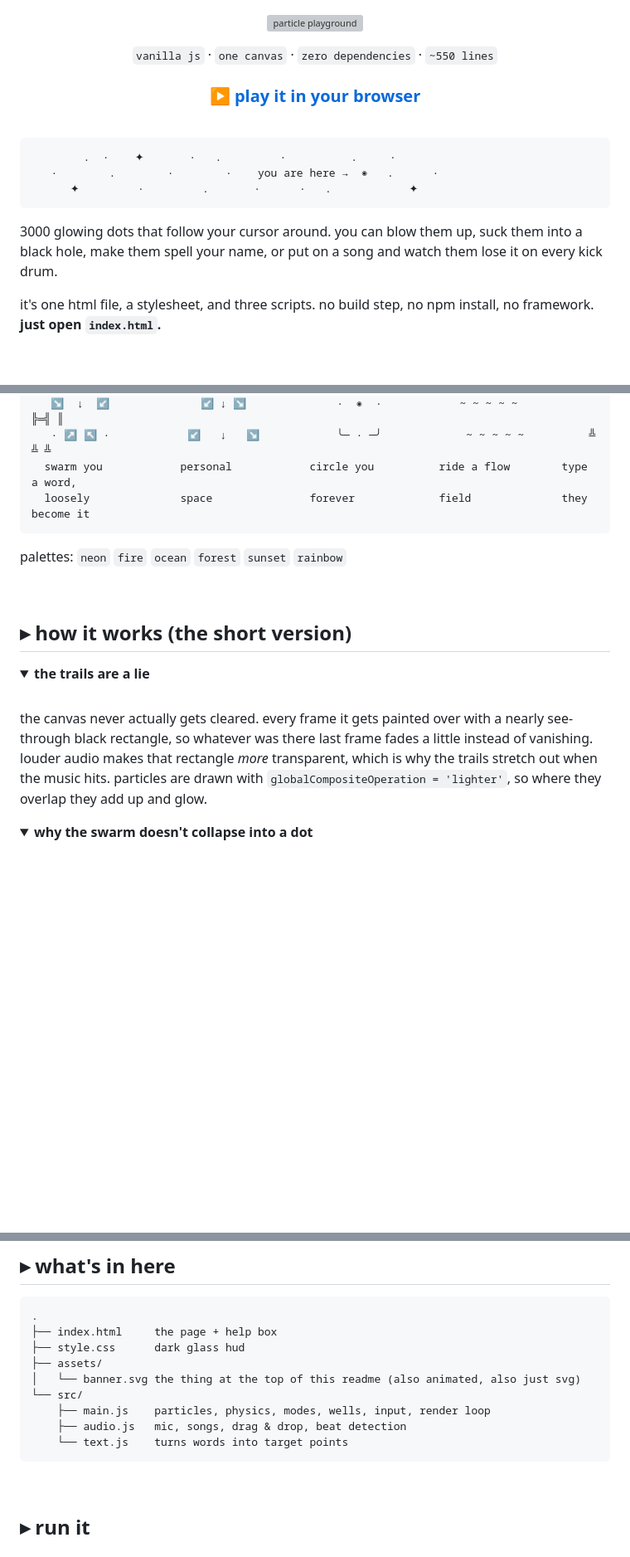
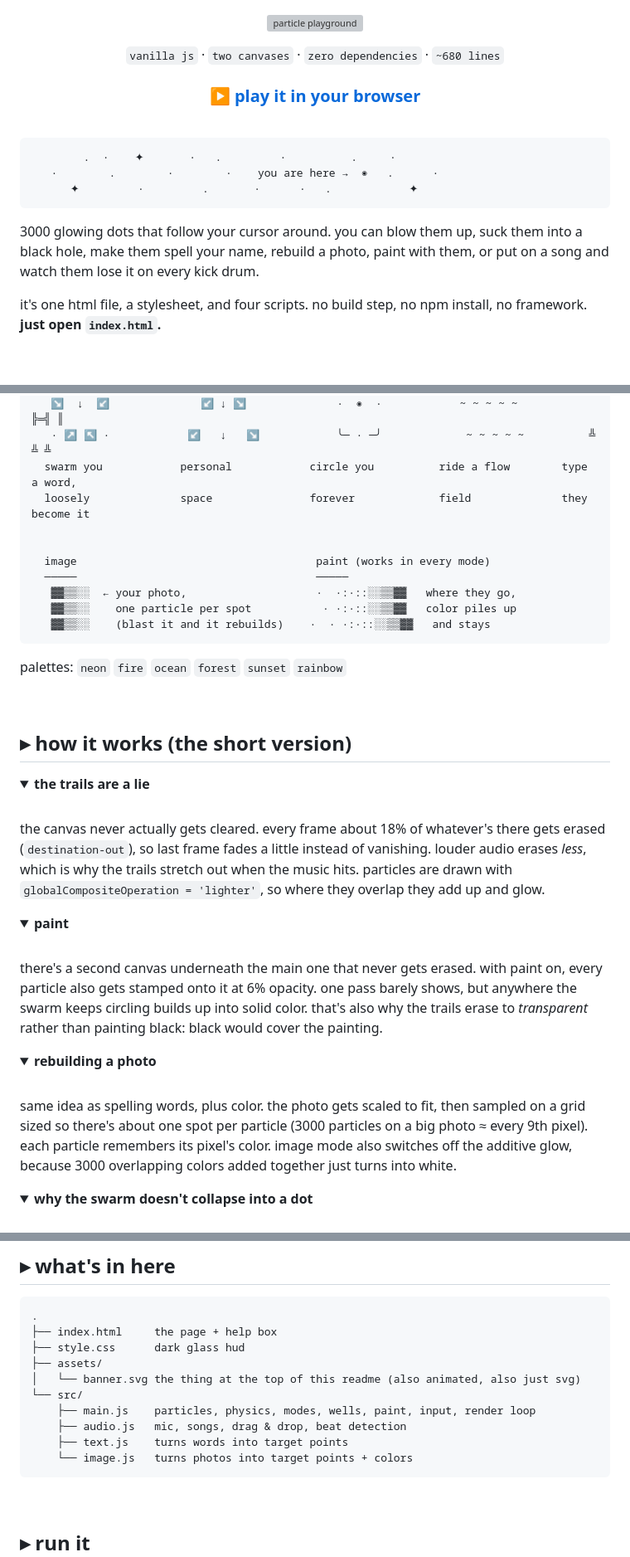
Before and after one commit to xandertaylorx/particle-playground, a Markdown page: README.md, 3 parts joined by grey strips. Shown at 83% size. Rendered like a GitHub page; folded sections open; blank space fills up the shorter version; grey boxes are pictures that could not be loaded.

Commit message:
readme: image + paint

````diff
--- a/README.md
+++ b/README.md
@@ -3,7 +3,7 @@
 </p>
 
 <p align="center">
-  <code>vanilla js</code> · <code>one canvas</code> · <code>zero dependencies</code> · <code>~550 lines</code>
+  <code>vanilla js</code> · <code>two canvases</code> · <code>zero dependencies</code> · <code>~680 lines</code>
 </p>
 
 <h3 align="center">
@@ -19,9 +19,10 @@
 ```
 
 3000 glowing dots that follow your cursor around. you can blow them up, suck them into
-a black hole, make them spell your name, or put on a song and watch them lose it on every kick drum.
+a black hole, make them spell your name, rebuild a photo, paint with them, or put on a song and watch
+them lose it on every kick drum.
 
-it's one html file, a stylesheet, and three scripts. no build step, no npm install, no framework.
+it's one html file, a stylesheet, and four scripts. no build step, no npm install, no framework.
 **just open `index.html`.**
 
 <br>
@@ -55,6 +60,13 @@ it's one html file, a stylesheet, and three scripts. no build step, no npm insta
    · ↗ ↖ ·            ↙   ↓   ↘            ╰─ · ─╯             ~ ~ ~ ~ ~          ╩ ╩ ╩
   swarm you            personal            circle you          ride a flow        type a word,
   loosely              space               forever             field              they become it
+
+
+  image                                     paint (works in every mode)
+  ─────                                     ─────
+   ▓▓▒▒░░  ← your photo,                    ·  ·:·::░░▒▒▓▓   where they go,
+   ▓▓▒▒░░    one particle per spot           · ·:·::░░▒▒▓▓   color piles up
+   ▓▓▒▒░░    (blast it and it rebuilds)    ·  · ·:·::░░▒▒▓▓   and stays
 ```
 
 palettes: `neon` `fire` `ocean` `forest` `sunset` `rainbow`
@@ -67,11 +79,30 @@ palettes: `neon` `fire` `ocean` `forest` `sunset` `rainbow`
 <summary><b>the trails are a lie</b></summary>
 <br>
 
-the canvas never actually gets cleared. every frame it gets painted over with a nearly see-through
-black rectangle, so whatever was there last frame fades a little instead of vanishing. louder audio
-makes that rectangle *more* transparent, which is why the trails stretch out when the music hits.
-particles are drawn with `globalCompositeOperation = 'lighter'`, so where they overlap they add up
-and glow.
+the canvas never actually gets cleared. every frame about 18% of whatever's there gets erased
+(`destination-out`), so last frame fades a little instead of vanishing. louder audio erases *less*,
+which is why the trails stretch out when the music hits. particles are drawn with
+`globalCompositeOperation = 'lighter'`, so where they overlap they add up and glow.
+</details>
+
+<details>
+<summary><b>paint</b></summary>
+<br>
+
+there's a second canvas underneath the main one that never gets erased. with paint on, every
+particle also gets stamped onto it at 6% opacity. one pass barely shows, but anywhere the swarm
+keeps circling builds up into solid color. that's also why the trails erase to *transparent*
+rather than painting black: black would cover the painting.
+</details>
+
+<details>
+<summary><b>rebuilding a photo</b></summary>
+<br>
+
+same idea as spelling words, plus color. the photo gets scaled to fit, then sampled on a grid sized
+so there's about one spot per particle (3000 particles on a big photo ≈ every 9th pixel). each
+particle remembers its pixel's color. image mode also switches off the additive glow, because
+3000 overlapping colors added together just turns into white.
 </details>
 
 <details>
@@ -123,9 +154,10 @@ it's surprisingly good at catching kick drums.
 ├── assets/
 │   └── banner.svg the thing at the top of this readme (also animated, also just svg)
 └── src/
-    ├── main.js    particles, physics, modes, wells, input, render loop
+    ├── main.js    particles, physics, modes, wells, paint, input, render loop
     ├── audio.js   mic, songs, drag & drop, beat detection
-    └── text.js    turns words into target points
+    ├── text.js    turns words into target points
+    └── image.js   turns photos into target points + colors
 ```
 
 <br>
````
Also changed, not shown: other parts of README.md (+6 -2 lines).
